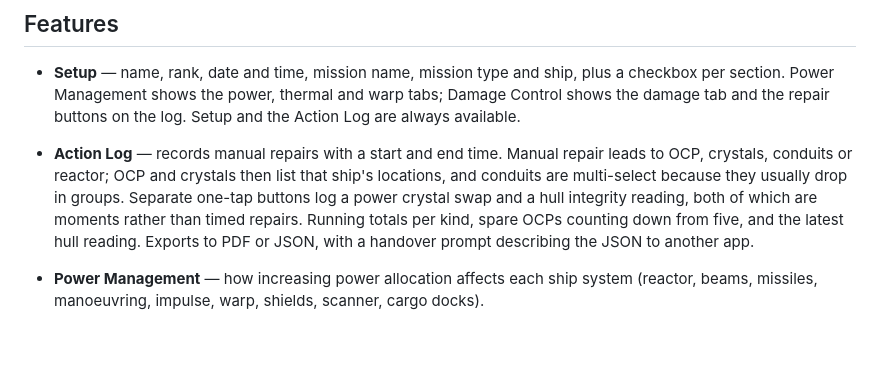
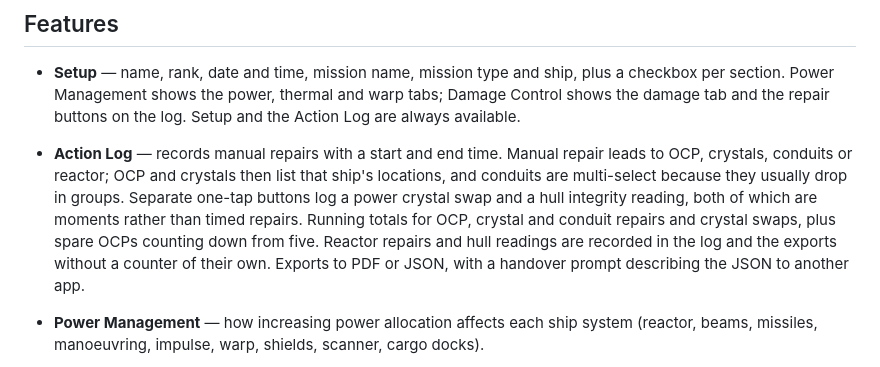
Before and after one commit to finlay3110/ENGINEERING-GUIDE-LARP, a Markdown page: README.md, the part around the change. GitHub-like rendering; blank space fills up the shorter version.

Commit message:
Correct the README's stat row description
Co-Authored-By: Claude Opus 5 <noreply@anthropic.com>
Claude-Session: https://claude.ai/code/session_01DrLvhSZWxdZMT24CS8wVVx

```diff
--- a/README.md
+++ b/README.md
@@ -15,9 +15,11 @@ This is a fan-made project and is not approved by or affiliated with Bridge Comm
   list that ship's locations, and conduits are multi-select because they
   usually drop in groups. Separate one-tap buttons log a power crystal swap
   and a hull integrity reading, both of which are moments rather than timed
-  repairs. Running totals per kind, spare OCPs counting down from five, and
-  the latest hull reading. Exports to PDF or JSON, with a handover prompt
-  describing the JSON to another app.
+  repairs. Running totals for OCP, crystal and conduit repairs and crystal
+  swaps, plus spare OCPs counting down from five. Reactor repairs and hull
+  readings are recorded in the log and the exports without a counter of their
+  own. Exports to PDF or JSON, with a handover prompt describing the JSON to
+  another app.
 
 - **Power Management** — how increasing power allocation affects each ship system (reactor, beams, missiles, manoeuvring, impulse, warp, shields, scanner, cargo docks).
 - **Thermal & Power Guide** — coolant required at a given power level, and expected cooling behaviour at each level. Power levels are not capped at 100%; the tool reflects overdrive up to and beyond 230%.
```
